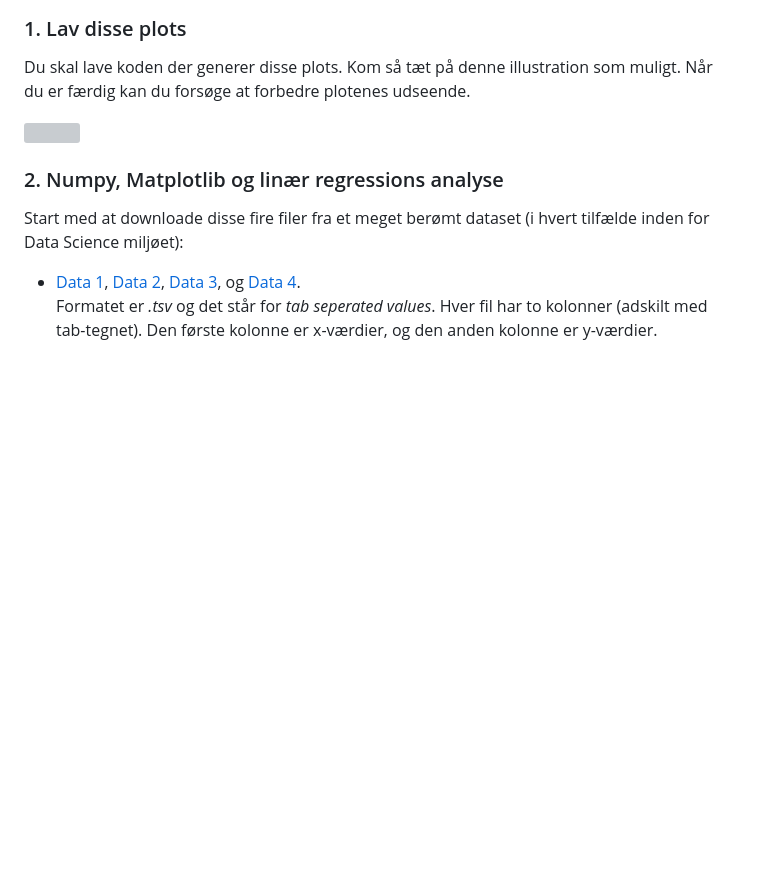
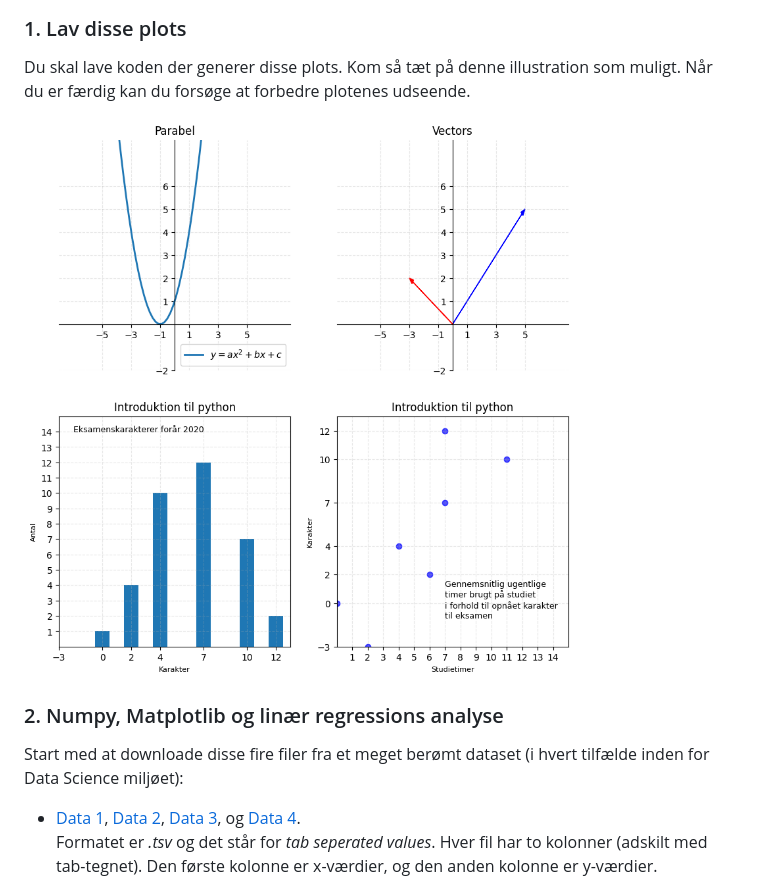
Before and after one commit to python-elective-kea/IntroPythonSpring2025, a Markdown page: lessons/ses10.md, the part around the change. Rendered like a GitHub page; blank space fills up the shorter version; grey boxes are pictures that could not be loaded.

Commit message:
opgave added

```diff
--- a/lessons/ses10.md
+++ b/lessons/ses10.md
@@ -66,7 +66,7 @@ Vi kigger på hvordan man kan lave et plot som dette:
 ### 1. Lav disse plots
 Du skal lave koden der generer disse plots. Kom så tæt på denne illustration som muligt. Når du er færdig kan du forsøge at forbedre plotenes udseende.
 
-![](../assests/plot_opgave.png)
+![](../assets/plot_opgave.png)
 
 
 
```
